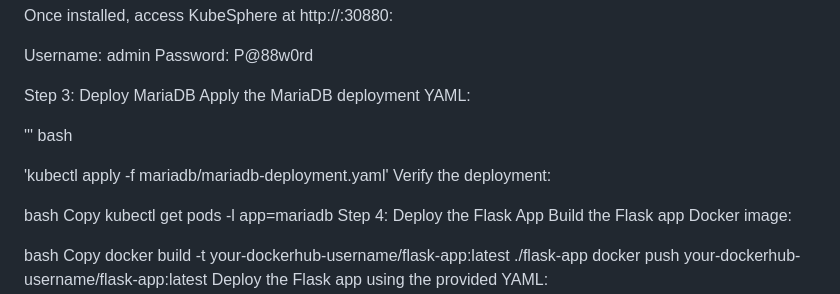
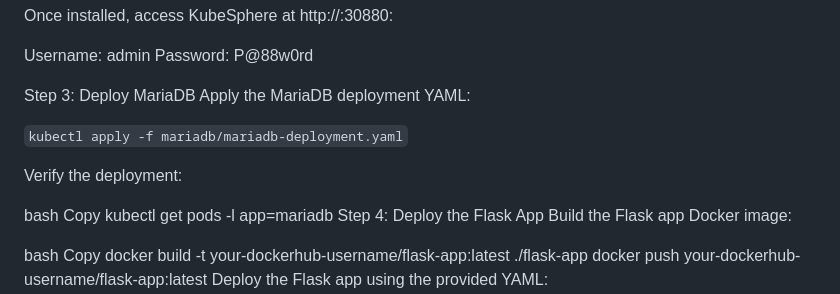
Before and after one commit to rizavi-enterprises/mariakube, a Markdown page: README.md, the part around the change printed below. GitHub-like rendering.

Commit message:
Update README.md
Signed-off-by: Arthur Rizavi <48633148+rizavi@users.noreply.github.com>

```diff
--- a/README.md
+++ b/README.md
@@ -118,9 +118,9 @@ Password: P@88w0rd
 Step 3: Deploy MariaDB
 Apply the MariaDB deployment YAML:
 
-''' bash
 
-'kubectl apply -f mariadb/mariadb-deployment.yaml'
+``kubectl apply -f mariadb/mariadb-deployment.yaml``
+
 Verify the deployment:
 
 bash
```
Also changed, not shown: other parts of README.md (+1 -1 lines).
